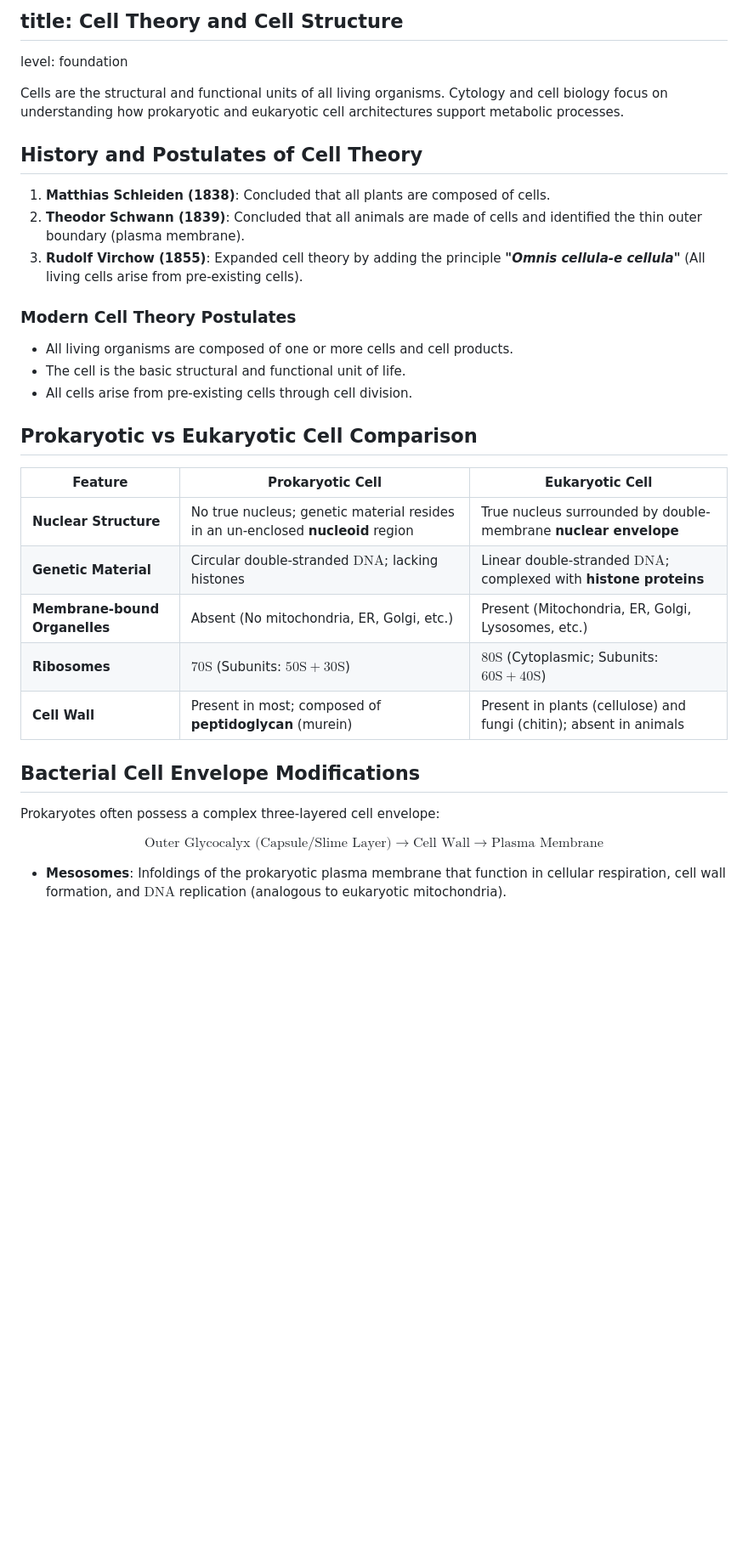
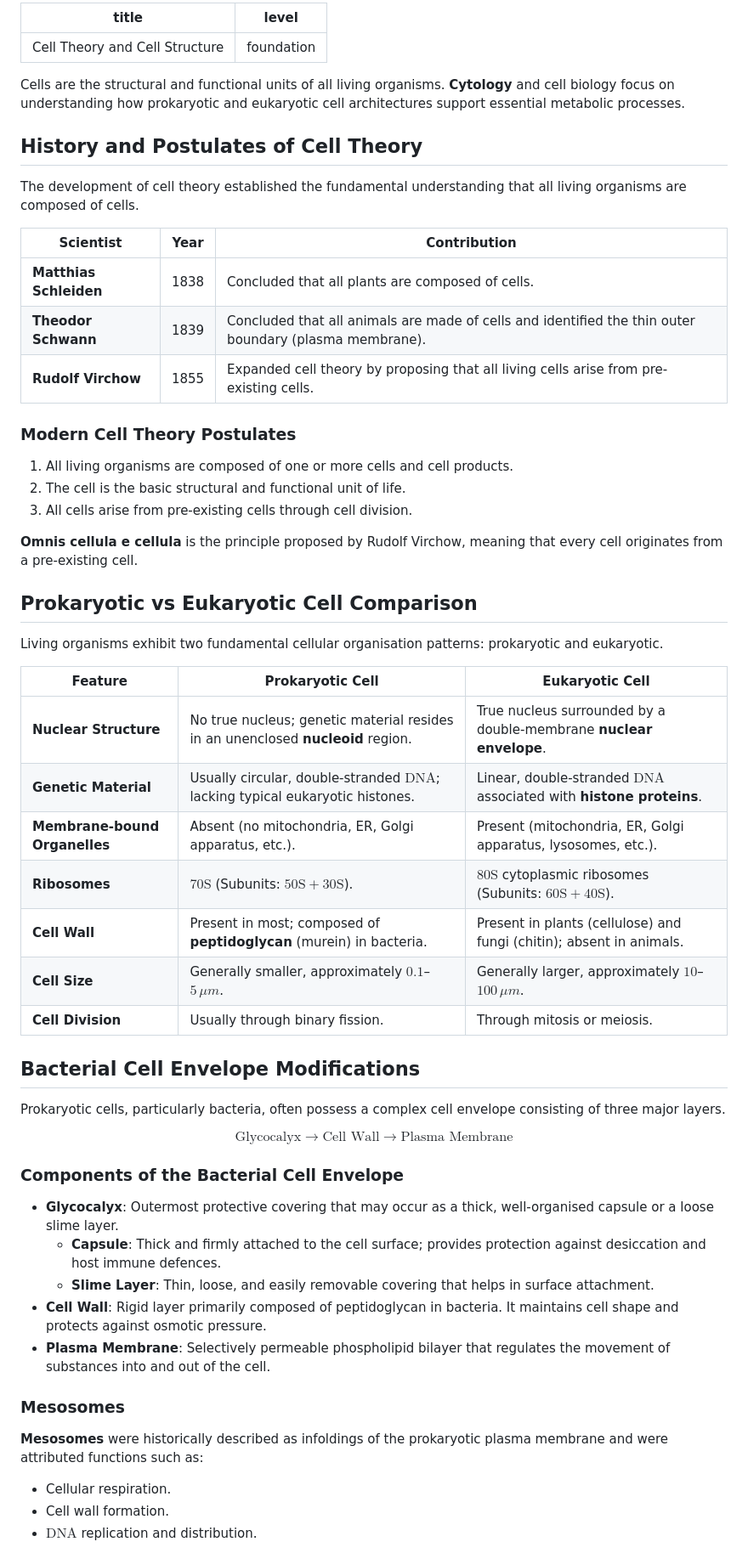
Before and after one commit to sriprasadjoshi2005/Learning-Hub, a Markdown page: content/biology/09-cell-theory-and-cell-structure.md, the part around one of its changes. Shown at 85% size. Rendered like a GitHub page; blank space fills up the shorter version.

```diff
--- a/content/biology/09-cell-theory-and-cell-structure.md
+++ b/content/biology/09-cell-theory-and-cell-structure.md
@@ -1,35 +1,63 @@
-## title: Cell Theory and Cell Structure
+---
+title: Cell Theory and Cell Structure
 level: foundation
+---
 
-Cells are the structural and functional units of all living organisms. Cytology and cell biology focus on understanding how prokaryotic and eukaryotic cell architectures support metabolic processes.
+Cells are the structural and functional units of all living organisms. **Cytology** and cell biology focus on understanding how prokaryotic and eukaryotic cell architectures support essential metabolic processes.
 
 ## History and Postulates of Cell Theory
 
-1. **Matthias Schleiden (1838)**: Concluded that all plants are composed of cells.
-2. **Theodor Schwann (1839)**: Concluded that all animals are made of cells and identified the thin outer boundary (plasma membrane).
-3. **Rudolf Virchow (1855)**: Expanded cell theory by adding the principle ***"Omnis cellula-e cellula"*** (All living cells arise from pre-existing cells).
+The development of cell theory established the fundamental understanding that all living organisms are composed of cells.
+
+| Scientist | Year | Contribution |
+|---|---|---|
+| **Matthias Schleiden** | 1838 | Concluded that all plants are composed of cells. |
+| **Theodor Schwann** | 1839 | Concluded that all animals are made of cells and identified the thin outer boundary (plasma membrane). |
+| **Rudolf Virchow** | 1855 | Expanded cell theory by proposing that all living cells arise from pre-existing cells. |
 
 ### Modern Cell Theory Postulates
-* All living organisms are composed of one or more cells and cell products.
-* The cell is the basic structural and functional unit of life.
-* All cells arise from pre-existing cells through cell division.
+
+1. All living organisms are composed of one or more cells and cell products.
+2. The cell is the basic structural and functional unit of life.
+3. All cells arise from pre-existing cells through cell division.
+
+**Omnis cellula e cellula** is the principle proposed by Rudolf Virchow, meaning that every cell originates from a pre-existing cell.
 
 ## Prokaryotic vs Eukaryotic Cell Comparison
 
+Living organisms exhibit two fundamental cellular organisation patterns: prokaryotic and eukaryotic.
+
 | Feature | Prokaryotic Cell | Eukaryotic Cell |
-| ----- | ----- | ----- |
-| **Nuclear Structure** | No true nucleus; genetic material resides in an un-enclosed **nucleoid** region | True nucleus surrounded by double-membrane **nuclear envelope** |
-| **Genetic Material** | Circular double-stranded $\mathrm{DNA}$; lacking histones | Linear double-stranded $\mathrm{DNA}$; complexed with **histone proteins** |
-| **Membrane-bound Organelles** | Absent (No mitochondria, ER, Golgi, etc.) | Present (Mitochondria, ER, Golgi, Lysosomes, etc.) |
-| **Ribosomes** | $\mathrm{70S}$ (Subunits: $\mathrm{50S} + \mathrm{30S}$) | $\mathrm{80S}$ (Cytoplasmic; Subunits: $\mathrm{60S} + \mathrm{40S}$) |
-| **Cell Wall** | Present in most; composed of **peptidoglycan** (murein) | Present in plants (cellulose) and fungi (chitin); absent in animals |
+|---|---|---|
+| **Nuclear Structure** | No true nucleus; genetic material resides in an unenclosed **nucleoid** region. | True nucleus surrounded by a double-membrane **nuclear envelope**. |
+| **Genetic Material** | Usually circular, double-stranded $\mathrm{DNA}$; lacking typical eukaryotic histones. | Linear, double-stranded $\mathrm{DNA}$ associated with **histone proteins**. |
+| **Membrane-bound Organelles** | Absent (no mitochondria, ER, Golgi apparatus, etc.). | Present (mitochondria, ER, Golgi apparatus, lysosomes, etc.). |
+| **Ribosomes** | $\mathrm{70S}$ (Subunits: $\mathrm{50S} + \mathrm{30S}$). | $\mathrm{80S}$ cytoplasmic ribosomes (Subunits: $\mathrm{60S} + \mathrm{40S}$). |
+| **Cell Wall** | Present in most; composed of **peptidoglycan** (murein) in bacteria. | Present in plants (cellulose) and fungi (chitin); absent in animals. |
+| **Cell Size** | Generally smaller, approximately $0.1$–$5\,\mu m$. | Generally larger, approximately $10$–$100\,\mu m$. |
+| **Cell Division** | Usually through binary fission. | Through mitosis or meiosis. |
 
 ## Bacterial Cell Envelope Modifications
 
-Prokaryotes often possess a complex three-layered cell envelope:
+Prokaryotic cells, particularly bacteria, often possess a complex cell envelope consisting of three major layers.
 
 $$
-\text{Outer Glycocalyx (Capsule/Slime Layer)} \longrightarrow \text{Cell Wall} \longrightarrow \text{Plasma Membrane}
+\text{Glycocalyx} \longrightarrow \text{Cell Wall} \longrightarrow \text{Plasma Membrane}
 $$
 
-* **Mesosomes**: Infoldings of the prokaryotic plasma membrane that function in cellular respiration, cell wall formation, and $\mathrm{DNA}$ replication (analogous to eukaryotic mitochondria).
+### Components of the Bacterial Cell Envelope
+
+- **Glycocalyx**: Outermost protective covering that may occur as a thick, well-organised capsule or a loose slime layer.
+  - **Capsule**: Thick and firmly attached to the cell surface; provides protection against desiccation and host immune defences.
+  - **Slime Layer**: Thin, loose, and easily removable covering that helps in surface attachment.
+- **Cell Wall**: Rigid layer primarily composed of peptidoglycan in bacteria. It maintains cell shape and protects against osmotic pressure.
+- **Plasma Membrane**: Selectively permeable phospholipid bilayer that regulates the movement of substances into and out of the cell.
+
+### Mesosomes
+
+**Mesosomes** were historically described as infoldings of the prokaryotic plasma membrane and were attributed functions such as:
+
+- Cellular respiration.
+- Cell wall formation.
+- $\mathrm{DNA}$ replication and distribution.
+
```
Also changed, not shown: other parts of content/biology/09-cell-theory-and-cell-structure.md (+24 -19 lines).
